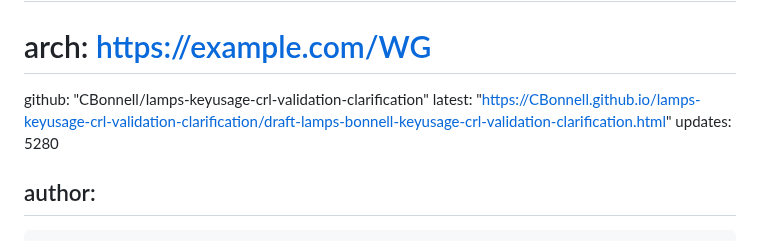
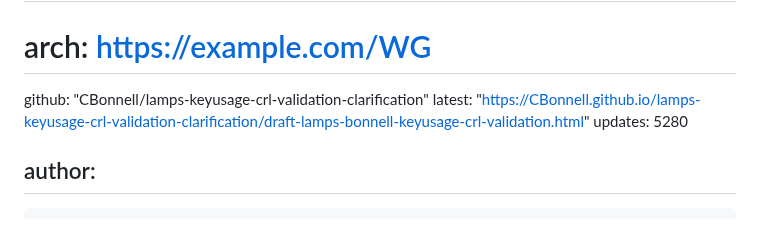
Before and after one commit to CBonnell/lamps-keyusage-crl-validation-clarification, a Markdown page: draft-lamps-bonnell-keyusage-crl-validation.md, the part around the change. Drawn GitHub-style.

Commit message:
Fix docname

```diff
--- a/draft-lamps-bonnell-keyusage-crl-validation-clarification.md
+++ b/draft-lamps-bonnell-keyusage-crl-validation.md
@@ -21,7 +21,7 @@ venue:
 #  mail: WG@example.com
 #  arch: https://example.com/WG
   github: "CBonnell/lamps-keyusage-crl-validation-clarification"
-  latest: "https://CBonnell.github.io/lamps-keyusage-crl-validation-clarification/draft-lamps-bonnell-keyusage-crl-validation-clarification.html"
+  latest: "https://CBonnell.github.io/lamps-keyusage-crl-validation-clarification/draft-lamps-bonnell-keyusage-crl-validation.html"
 updates: 5280
 
 author:
```
